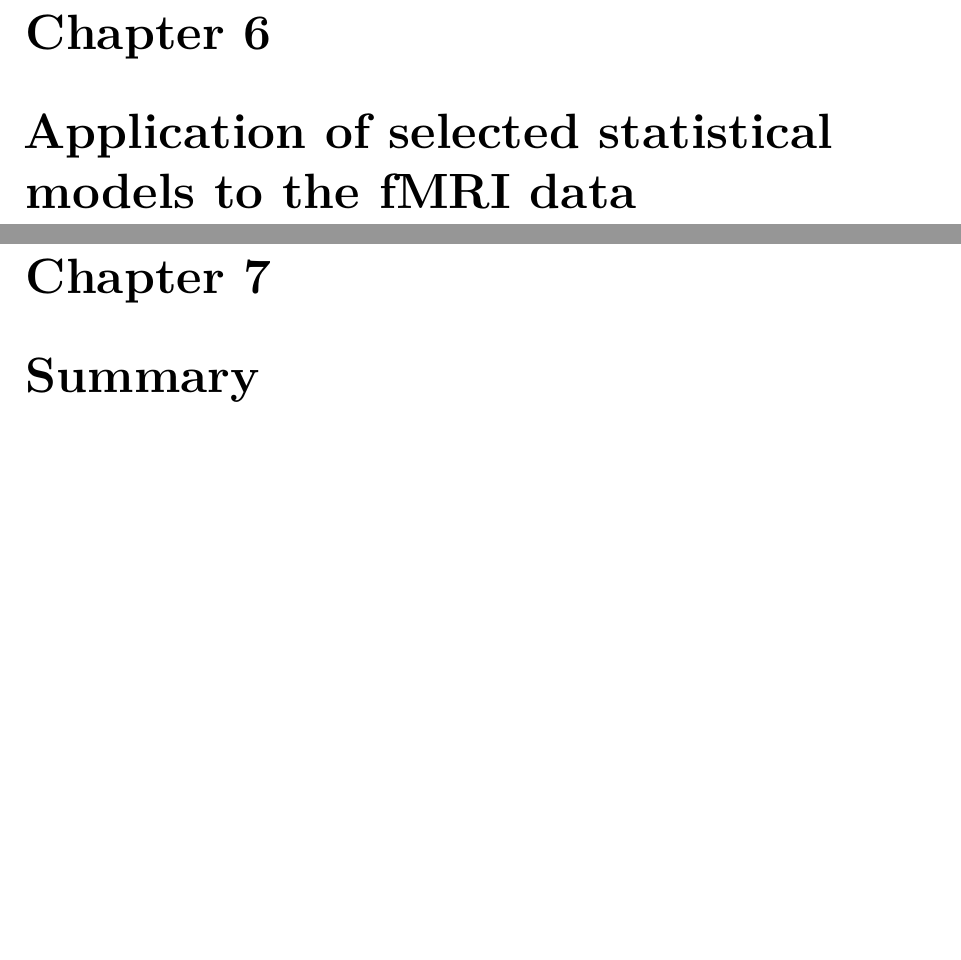
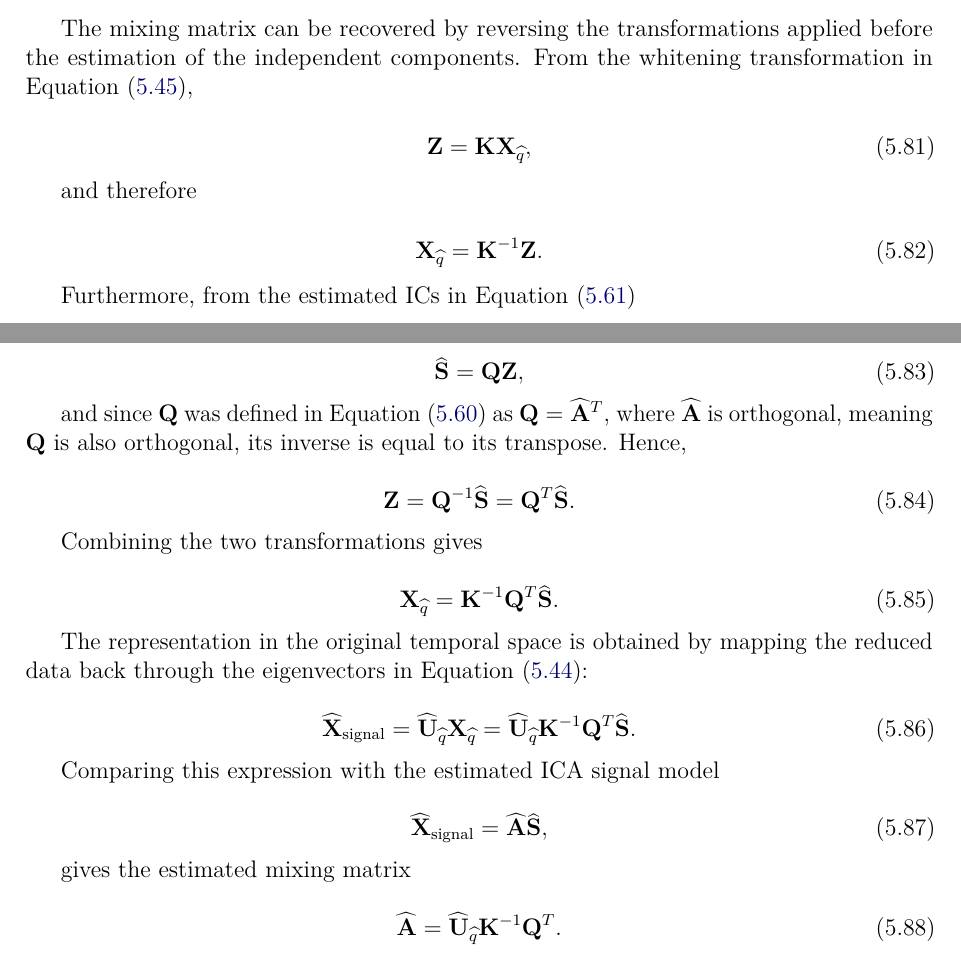
Before and after one commit to jakkemm/fmri-denoising, a LaTeX thesis (thesis/main.tex): two parts of pages 43 and 45 of 49 before the commit and two parts of pages 42 and 43 of 47 after it, joined at a grey line, cut at the place of the change, the shorter picture padded with empty space. Compiled offline with pdfLaTeX.

Commit message:
Added obtaining the final ICA model and removed unused labels

```diff
--- a/thesis/main.tex
+++ b/thesis/main.tex
@@ -1923,11 +1892,60 @@ so that
     \widehat{\mathbf{S}} = \mathbf{W}\mathbf{X}.
 \end{equation}
 
+The mixing matrix can be recovered by reversing the transformations applied before the estimation of the independent components. From the whitening transformation in Equation~\eqref{eq:ica-whitening},
+
+\begin{equation}
+    \mathbf{Z} = \mathbf{K}\mathbf{X}_{\widehat{q}},
+\end{equation}
+
+and therefore
+
+\begin{equation}
+    \mathbf{X}_{\widehat{q}} = \mathbf{K}^{-1}\mathbf{Z}.
+\end{equation}
+
+Furthermore, from the estimated ICs in Equation~\eqref{eq:estimated-ics}
+
+\begin{equation}
+    \widehat{\mathbf{S}} = \mathbf{Q}\mathbf{Z},
+\end{equation}
+
+and since $\mathbf{Q}$ was defined in Equation~\eqref{eq:q-orthogonal} as $\mathbf{Q} = \widehat{\mathbf{A}}^T$, where $\widehat{\mathbf{A}}$ is orthogonal, meaning $\mathbf{Q}$ is also orthogonal, its inverse is equal to its transpose. Hence,
+
+\begin{equation}
+    \mathbf{Z} = \mathbf{Q}^{-1}\widehat{\mathbf{S}} = \mathbf{Q}^T\widehat{\mathbf{S}}.
+\end{equation}
+
+Combining the two transformations gives
+
+\begin{equation}
+    \mathbf{X}_{\widehat{q}} = \mathbf{K}^{-1}\mathbf{Q}^T\widehat{\mathbf{S}}.
+\end{equation}
+
+The representation in the original temporal space is obtained by mapping the reduced data back through the eigenvectors in Equation~\eqref{eq:pica-dimensionality-reduction}:
+
+\begin{equation}
+    \widehat{\mathbf{X}}_{\mathrm{signal}} = \widehat{\mathbf{U}}_{\widehat{q}}\mathbf{X}_{\widehat{q}}
+    = \widehat{\mathbf{U}}_{\widehat{q}}\mathbf{K}^{-1}\mathbf{Q}^T\widehat{\mathbf{S}}.
+\end{equation}
+
+Comparing this expression with the estimated ICA signal model
+
+\begin{equation}
+    \widehat{\mathbf{X}}_{\mathrm{signal}} = \widehat{\mathbf{A}}\widehat{\mathbf{S}},
+\end{equation}
+
+gives the estimated mixing matrix
+
+\begin{equation}
+    \widehat{\mathbf{A}} = \widehat{\mathbf{U}}_{\widehat{q}}\mathbf{K}^{-1}\mathbf{Q}^T.
+\end{equation}
+
 
 %%%%%%%%%%%%%%%%%%%%%%%%%%%%%%%%%%%%%%%%%%%%%%%%%%%%%%%%%%%%%%%%%
-\newpage
-
-\chapter{Application of selected statistical models to the fMRI data}
+% \newpage
+
+% \chapter{Application of selected statistical models to the fMRI data}
 
 
 
@@ -1938,9 +1956,9 @@ so that
 
 
 %%%%%%%%%%%%%%%%%%%%%%%%%%%%%%%%%%%%%%%%%%%%%%%%%%%%%%%%%%%%%%%%%
-\newpage
-
-\chapter{Summary}
+% \newpage
+
+% \chapter{Summary}
 
 
 
```
Also changed, not shown: thesis/main.tex (37 more changed lines).
